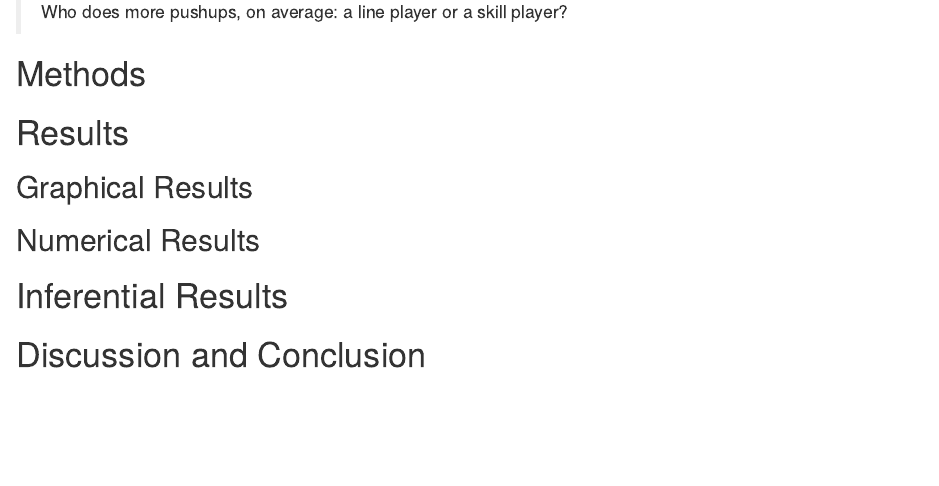
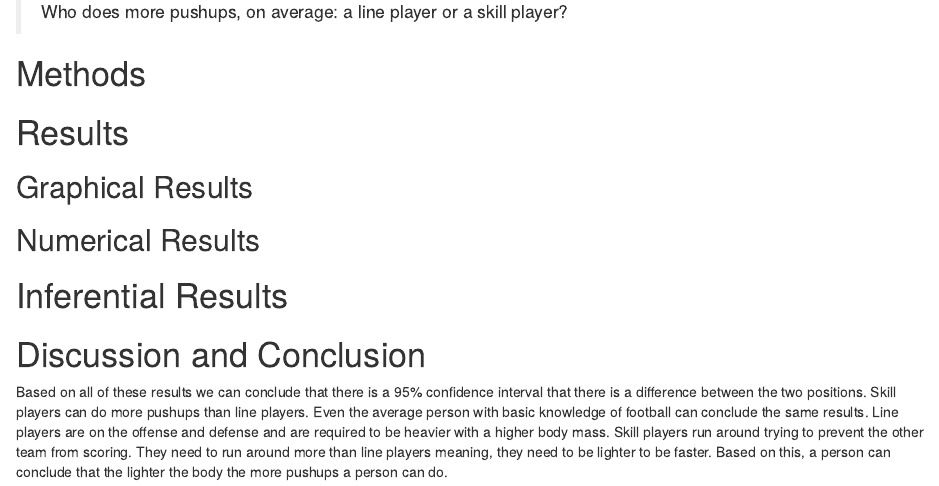
Before and after one commit to tthompson53/DAR-Who-does-more-pushups, an R Markdown document (DAR-Patterns in data.Rmd): the page in a window 1100 px wide, from 470 px down. Rendered offline with R 4.5, knitr and Pandoc, with nearby package versions.

Commit message:
conclusion2

```diff
--- a/DAR-Patterns in data.Rmd
+++ b/DAR-Patterns in data.Rmd
@@ -57,3 +57,4 @@ Our Research Question is:
 
 # Discussion and Conclusion
 <!--State your overall conclusion.  This is also a good place to mention other Research Questions that came to mind as you were carrying out this study.!-->
+Based on all of these results we can conclude that there is a 95% confidence interval that there is a difference between the two positions. Skill players can do more pushups than line players. Even the average person with basic knowledge of football can conclude the same results. Line players are on the offense and defense and are required to be heavier with a higher body mass. Skill players run around trying to prevent the other team from scoring. They need to run around more than line players meaning, they need to be lighter to be faster. Based on this, a person can conclude that the lighter the body the more pushups a person can do.
```
Also changed, not shown: DAR-Patterns_in_data.html.
